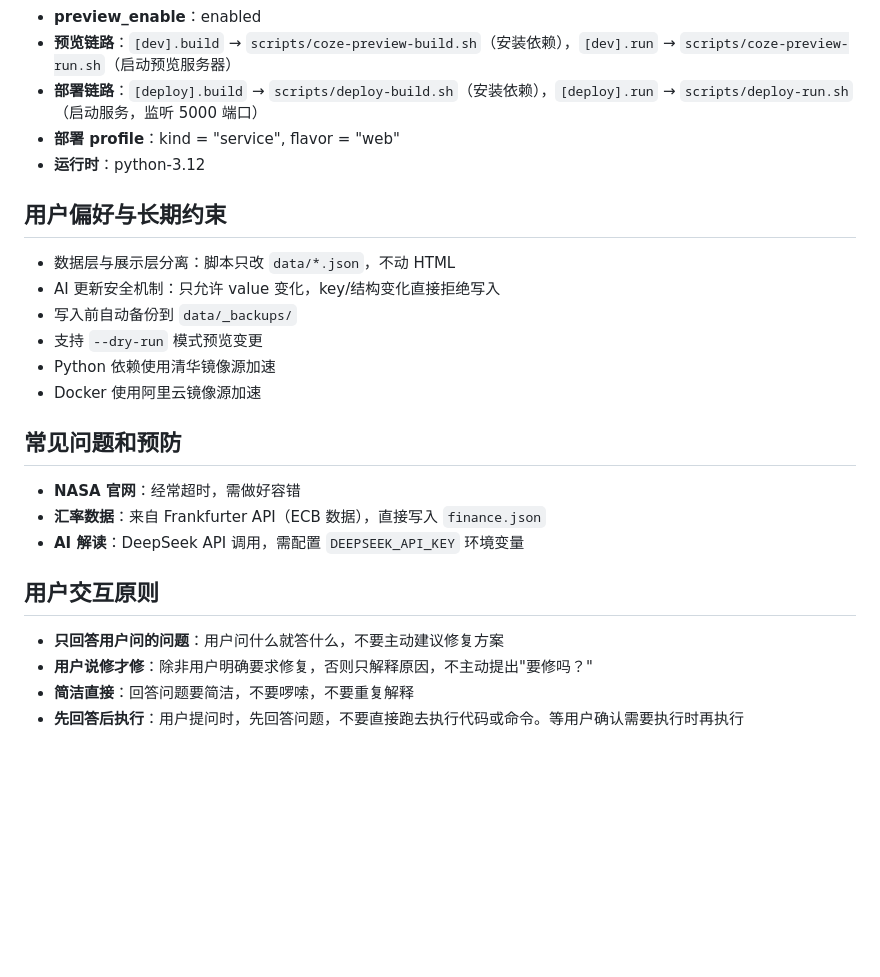
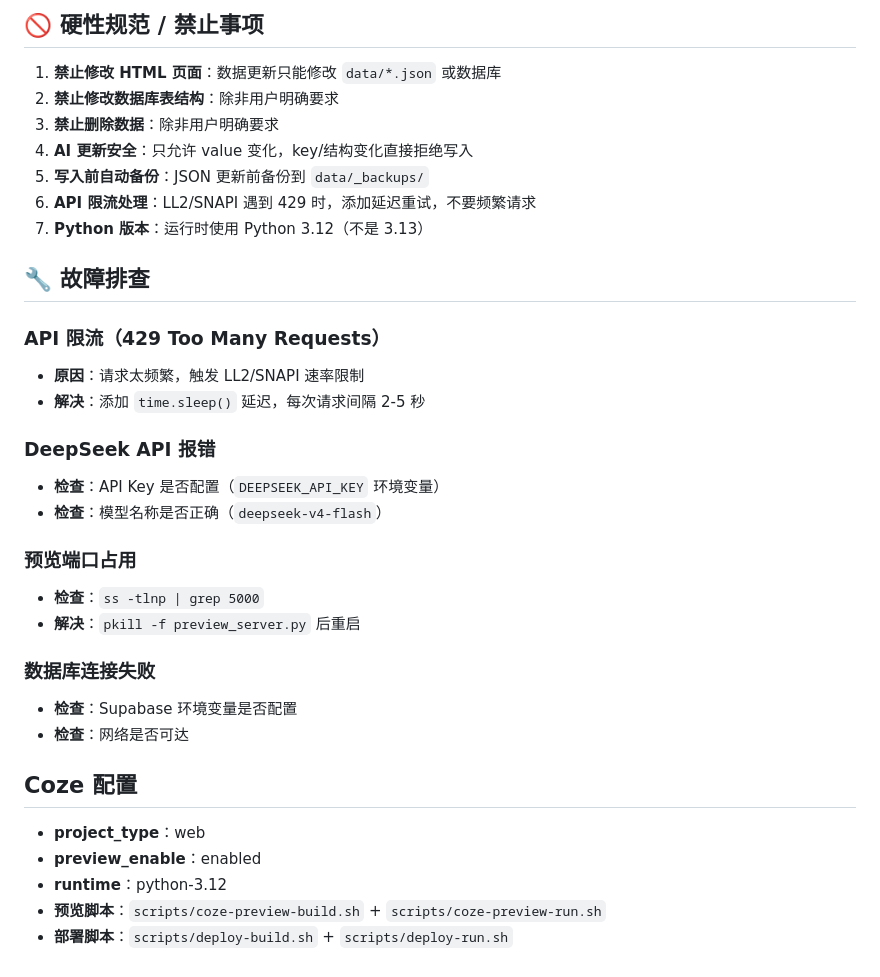
Before and after one commit to shibusama/taixing, a Markdown page: AGENTS.md, the part around one of its changes. Rendered like a GitHub page; blank space fills up the shorter version.

```diff
--- a/AGENTS.md
+++ b/AGENTS.md
@@ -79,27 +165,35 @@
+## 🚫 硬性规范 / 禁止事项
+
+1. **禁止修改 HTML 页面**：数据更新只能修改 `data/*.json` 或数据库
+2. **禁止修改数据库表结构**：除非用户明确要求
+3. **禁止删除数据**：除非用户明确要求
+4. **AI 更新安全**：只允许 value 变化，key/结构变化直接拒绝写入
+5. **写入前自动备份**：JSON 更新前备份到 `data/_backups/`
+6. **API 限流处理**：LL2/SNAPI 遇到 429 时，添加延迟重试，不要频繁请求
+7. **Python 版本**：运行时使用 Python 3.12（不是 3.13）
+
+## 🔧 故障排查
+
+### API 限流（429 Too Many Requests）
+- **原因**：请求太频繁，触发 LL2/SNAPI 速率限制
+- **解决**：添加 `time.sleep()` 延迟，每次请求间隔 2-5 秒
+
+### DeepSeek API 报错
+- **检查**：API Key 是否配置（`DEEPSEEK_API_KEY` 环境变量）
+- **检查**：模型名称是否正确（`deepseek-v4-flash`）
+
+### 预览端口占用
+- **检查**：`ss -tlnp | grep 5000`
+- **解决**：`pkill -f preview_server.py` 后重启
+
+### 数据库连接失败
+- **检查**：Supabase 环境变量是否配置
+- **检查**：网络是否可达
+
+## Coze 配置
+
+- **project_type**：web
 - **preview_enable**：enabled
-- **预览链路**：`[dev].build` → `scripts/coze-preview-build.sh`（安装依赖），`[dev].run` → `scripts/coze-preview-run.sh`（启动预览服务器）
-- **部署链路**：`[deploy].build` → `scripts/deploy-build.sh`（安装依赖），`[deploy].run` → `scripts/deploy-run.sh`（启动服务，监听 5000 端口）
-- **部署 profile**：kind = "service", flavor = "web"
-- **运行时**：python-3.12
-
-## 用户偏好与长期约束
-
-- 数据层与展示层分离：脚本只改 `data/*.json`，不动 HTML
-- AI 更新安全机制：只允许 value 变化，key/结构变化直接拒绝写入
-- 写入前自动备份到 `data/_backups/`
-- 支持 `--dry-run` 模式预览变更
-- Python 依赖使用清华镜像源加速
-- Docker 使用阿里云镜像源加速
-
-## 常见问题和预防
-
-- **NASA 官网**：经常超时，需做好容错
-- **汇率数据**：来自 Frankfurter API（ECB 数据），直接写入 `finance.json`
-- **AI 解读**：DeepSeek API 调用，需配置 `DEEPSEEK_API_KEY` 环境变量
-
-## 用户交互原则
-
-- **只回答用户问的问题**：用户问什么就答什么，不要主动建议修复方案
-- **用户说修才修**：除非用户明确要求修复，否则只解释原因，不主动提出"要修吗？"
-- **简洁直接**：回答问题要简洁，不要啰嗦，不要重复解释
-- **先回答后执行**：用户提问时，先回答问题，不要直接跑去执行代码或命令。等用户确认需要执行时再执行
+- **runtime**：python-3.12
+- **预览脚本**：`scripts/coze-preview-build.sh` + `scripts/coze-preview-run.sh`
+- **部署脚本**：`scripts/deploy-build.sh` + `scripts/deploy-run.sh`
```
Also changed, not shown: other parts of AGENTS.md (+142 -56 lines).
